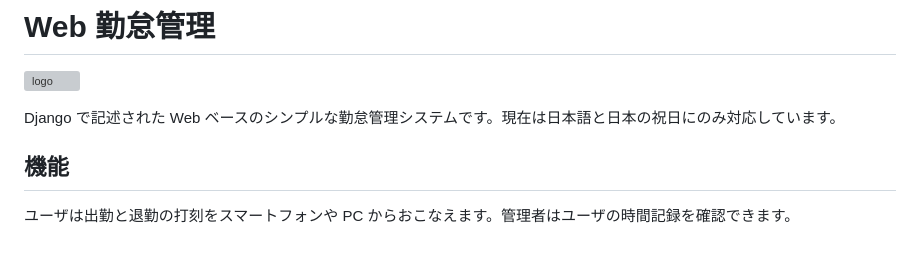
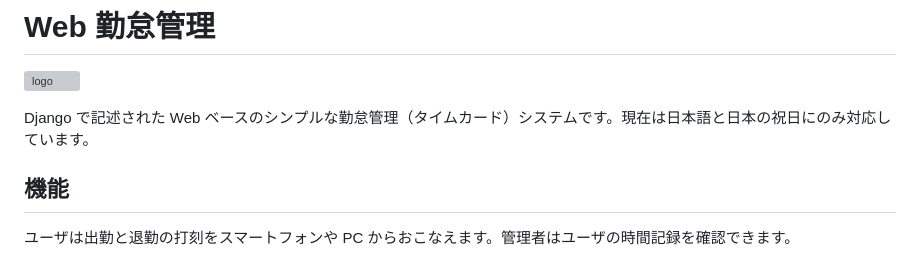
Before and after one commit to cottonspace/django-web-timecard, a Markdown page: README-ja.md, the part around the change. Rendered like a GitHub page; grey boxes are pictures that could not be loaded.

Commit message:
README-ja.md の更新

```diff
--- a/README-ja.md
+++ b/README-ja.md
@@ -4,7 +4,7 @@
 
 ![logo](static/worktime/logo.svg)
 
-Django で記述された Web ベースのシンプルな勤怠管理システムです。現在は日本語と日本の祝日にのみ対応しています。
+Django で記述された Web ベースのシンプルな勤怠管理（タイムカード）システムです。現在は日本語と日本の祝日にのみ対応しています。
 
 ## 機能
 ユーザは出勤と退勤の打刻をスマートフォンや PC からおこなえます。管理者はユーザの時間記録を確認できます。
```
